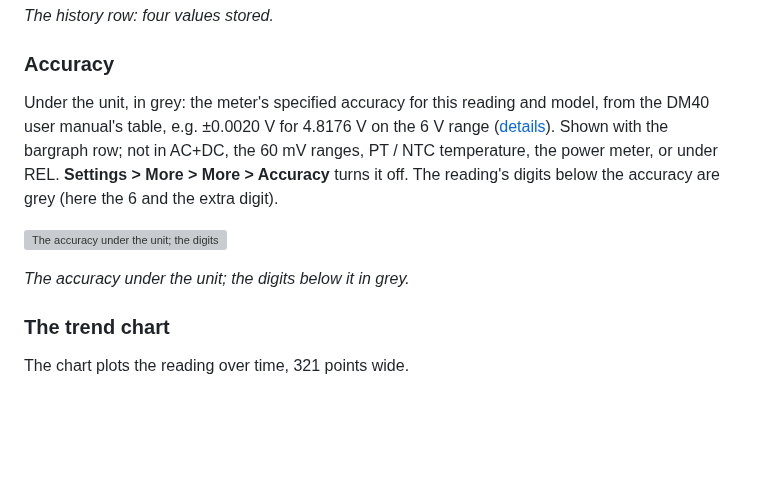
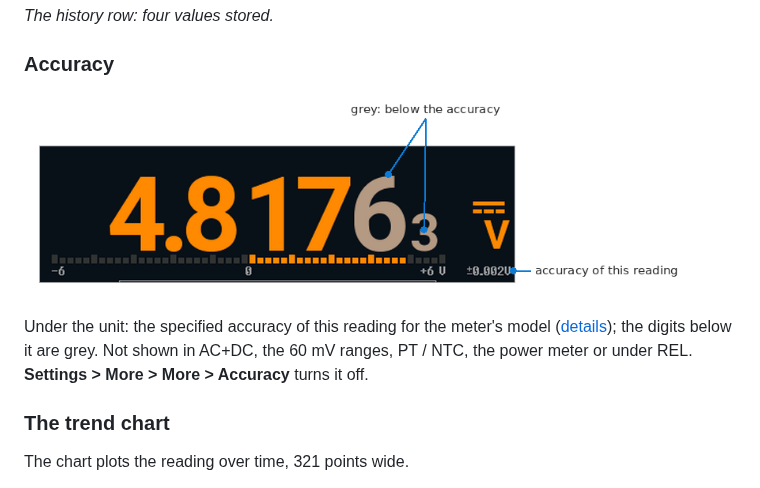
Before and after one commit to opendm40/opendm40, a Markdown page: docs/manual/README.md, the part around the change. Rendered like a GitHub page; pictures changed too: docs/manual/img/dmm-acc-anno.png (added); blank space fills up the shorter version; grey boxes are pictures that could not be loaded.

Commit message:
Manual, Accuracy: shorter, an annotated picture
Co-Authored-By: Claude Opus 5.5 <noreply@anthropic.com>
Claude-Session: https://claude.ai/code/session_01F6rJMj4mP2bbYiTEftoen7

```diff
--- a/docs/manual/README.md
+++ b/docs/manual/README.md
@@ -895,17 +895,12 @@ shows: **Bargraph** (default) or **History**.
 
 ### Accuracy
 
-Under the unit, in grey: the meter's specified accuracy for this reading
-and model, from the DM40 user manual's table, e.g. ±0.0020 V for 4.8176 V
-on the 6 V range ([details](../../firmware/docs/dmm-accuracy.md)). Shown
-with the bargraph row; not in AC+DC, the 60 mV ranges, PT / NTC
-temperature, the power meter, or under REL. **Settings > More > More >
-Accuracy** turns it off. The reading's digits below the accuracy are grey
-(here the 6 and the extra digit).
-
-![The accuracy under the unit; the digits below it in grey](img/dmm-acc.png)
-
-*The accuracy under the unit; the digits below it in grey.*
+![The accuracy of the reading under the unit; the digits below it in grey](img/dmm-acc-anno.png)
+
+Under the unit: the specified accuracy of this reading for the meter's
+model ([details](../../firmware/docs/dmm-accuracy.md)); the digits below it
+are grey. Not shown in AC+DC, the 60 mV ranges, PT / NTC, the power meter
+or under REL. **Settings > More > More > Accuracy** turns it off.
 
 ### The trend chart
 
```
Also changed, not shown: 1 other file.
